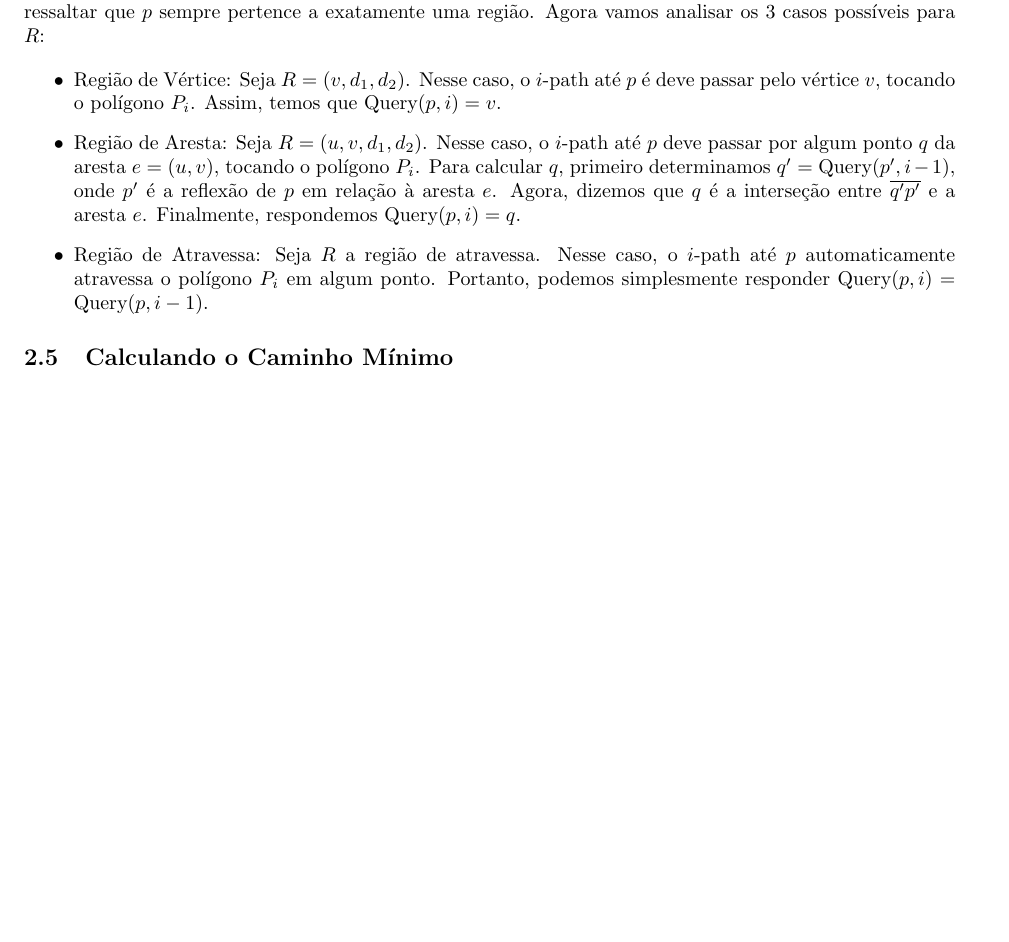
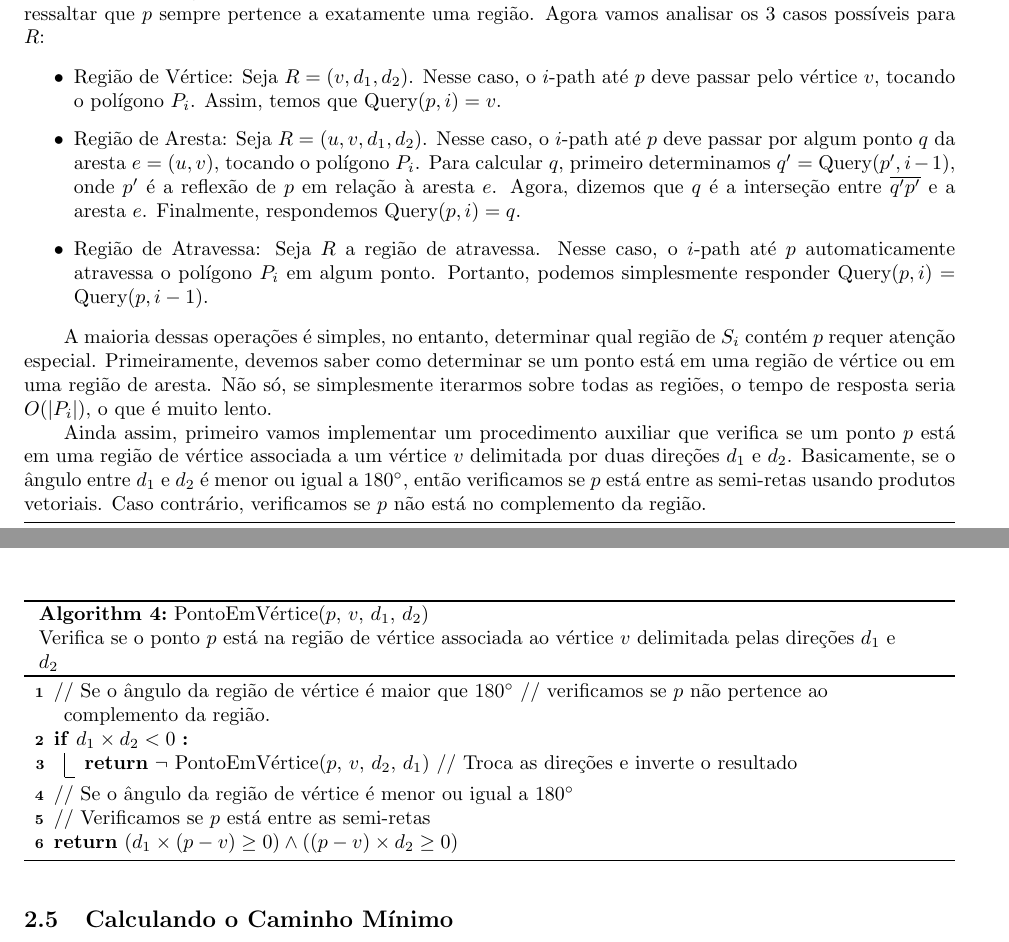
Before and after one commit to YushiPy/TouringPolygons, a LaTeX document (Relatório/main.tex): part of page 6 of 7 before the commit and two parts of pages 6 and 7 of 7 after it, the two joined at a grey line, cut so that both start at the same text, the shorter picture padded with empty space. Compiled offline with pdfLaTeX.

Commit message:
Implementando point_in_cone em pseudocodigo

```diff
--- a/Relatório/main.tex
+++ b/Relatório/main.tex
@@ -353,7 +353,7 @@ Para \(i > 0\), primeiramente determinamos a região \(R\) de \(S_i\) que conté
 
 \begin{itemize}
 
-	\item Região de Vértice: Seja \(R = (v, d_1, d_2)\). Nesse caso, o \(i\)-path até \(p\) é deve passar pelo vértice \(v\), tocando o polígono \(P_i\). Assim, temos que \(\text{Query}(p, i) = v\).
+	\item Região de Vértice: Seja \(R = (v, d_1, d_2)\). Nesse caso, o \(i\)-path até \(p\) deve passar pelo vértice \(v\), tocando o polígono \(P_i\). Assim, temos que \(\text{Query}(p, i) = v\).
 
 	\item Região de Aresta: Seja \(R = (u, v, d_1, d_2)\). Nesse caso, o \(i\)-path até \(p\) deve passar por algum ponto \(q\) da aresta \(e = (u, v)\), tocando o polígono \(P_i\). Para calcular \(q\), primeiro determinamos \(q' = \text{Query}(p', i - 1)\), onde \(p'\) é a reflexão de \(p\) em relação à aresta \(e\).
 	Agora, dizemos que \(q\) é a interseção entre \(\overline{q'p'}\) e a aresta \(e\). Finalmente, respondemos \(\text{Query}(p, i) = q\).
@@ -361,6 +361,26 @@ Para \(i > 0\), primeiramente determinamos a região \(R\) de \(S_i\) que conté
 	\item Região de Atravessa: Seja \(R\) a região de atravessa. Nesse caso, o \(i\)-path até \(p\) automaticamente atravessa o polígono \(P_i\) em algum ponto. Portanto, podemos simplesmente responder \(\text{Query}(p, i) = \text{Query}(p, i - 1)\).
 
 \end{itemize}
+
+A maioria dessas operações é simples, no entanto, determinar qual região de \(S_i\) contém \(p\) requer atenção especial. Primeiramente, devemos saber como determinar se um ponto está em uma região de vértice ou em uma região de aresta. Não só, se simplesmente iterarmos sobre todas as regiões, o tempo de resposta seria \(O(\abs{P_i})\), o que é muito lento.
+
+Ainda assim, primeiro vamos implementar um procedimento auxiliar que verifica se um ponto \(p\) está em uma região de vértice associada a um vértice \(v\) delimitada por duas direções \(d_1\) e \(d_2\). Basicamente, se o ângulo entre \(d_1\) e \(d_2\) é menor ou igual a \(180 ^ \circ\), então verificamos se \(p\) está entre as semi-retas usando produtos vetoriais. Caso contrário, verificamos se \(p\) não está no complemento da região.
+
+\begin{algorithm}
+\caption{PontoEmVértice(\(p\), \(v\), \(d_1\), \(d_2\)) \\
+Verifica se o ponto \(p\) está na região de vértice associada ao vértice \(v\) delimitada pelas direções \(d_1\) e \(d_2\)}
+
+// Se o ângulo da região de vértice é maior que \(180 ^ \circ\)
+// verificamos se \(p\) não pertence ao complemento da região. \\
+\If {\(d_1 \times d_2 < 0\)} {
+	\Return{\(\lnot\)} PontoEmVértice(\(p\), \(v\), \(d_2\), \(d_1\)) // Troca as direções e inverte o resultado
+}
+
+// Se o ângulo da região de vértice é menor ou igual a \(180 ^ \circ\) \\
+// Verificamos se \(p\) está entre as semi-retas \\
+\Return{} \((d_1 \times (p - v) \ge 0) \land ((p - v) \times d_2 \ge 0)\)
+
+\end{algorithm}
 
 \subsection{Calculando o Caminho Mínimo}
 
```
